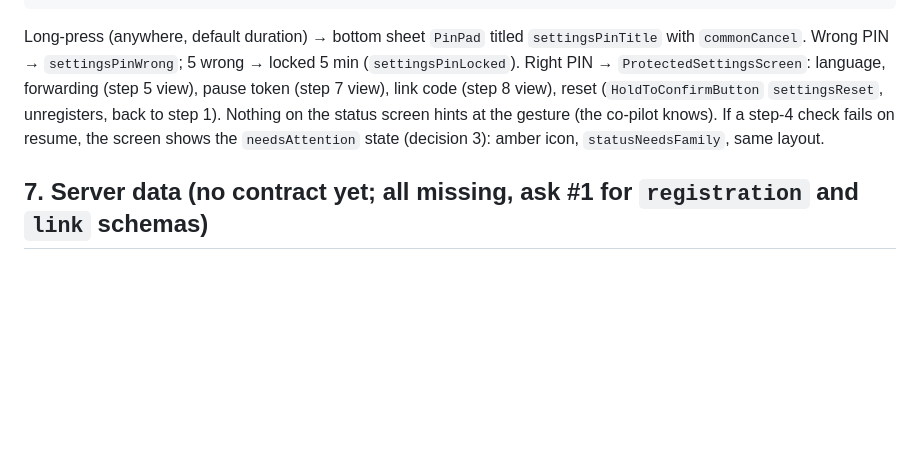
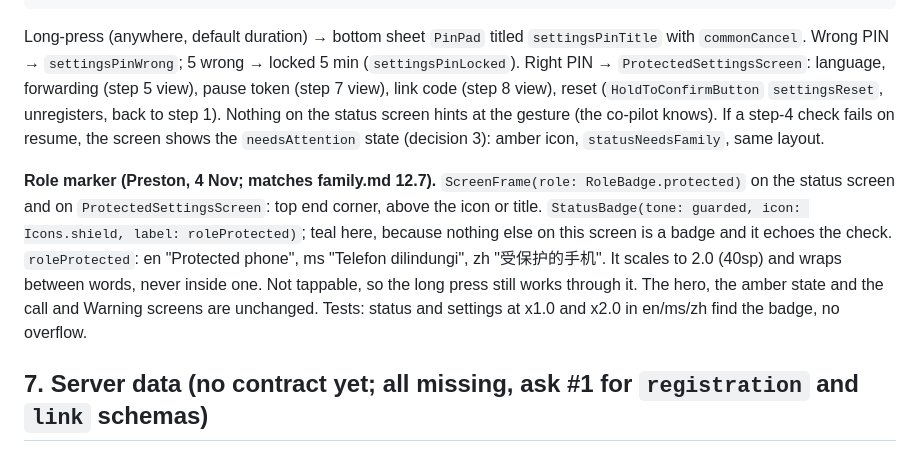
Before and after one commit to qicai14/jaga, a Markdown page: app/design/onboarding.md, the part around the change. GitHub-like rendering; blank space fills up the shorter version.

```diff
--- a/app/design/onboarding.md
+++ b/app/design/onboarding.md
@@ -89,6 +89,13 @@ forwarding (step 5 view), pause token (step 7 view), link code (step 8 view), re
 `settingsReset`, unregisters, back to step 1). Nothing on the status screen hints at the gesture (the co-pilot knows).
 If a step-4 check fails on resume, the screen shows the `needsAttention` state (decision 3): amber icon,
 `statusNeedsFamily`, same layout.
+
+**Role marker (Preston, 4 Nov; matches family.md 12.7).** `ScreenFrame(role: RoleBadge.protected)` on the status screen and
+on `ProtectedSettingsScreen`: top end corner, above the icon or title. `StatusBadge(tone: guarded, icon: Icons.shield,
+label: roleProtected)`; teal here, because nothing else on this screen is a badge and it echoes the check.
+`roleProtected`: en "Protected phone", ms "Telefon dilindungi", zh "受保护的手机". It scales to 2.0 (40sp) and wraps between
+words, never inside one. Not tappable, so the long press still works through it. The hero, the amber state and the call and
+Warning screens are unchanged. Tests: status and settings at x1.0 and x2.0 in en/ms/zh find the badge, no overflow.
 
 ## 7. Server data (no contract yet; all **missing**, ask #1 for `registration` and `link` schemas)
 - `register(region, commandLanguage, personName, fcmToken)` → `protectedUserId`, `jagaLineNumber`, `pauseToken`,
```
Also changed, not shown: app/design/family.md (+27 -0 lines).
